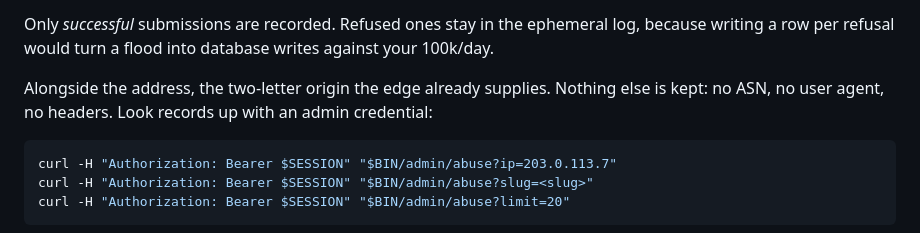
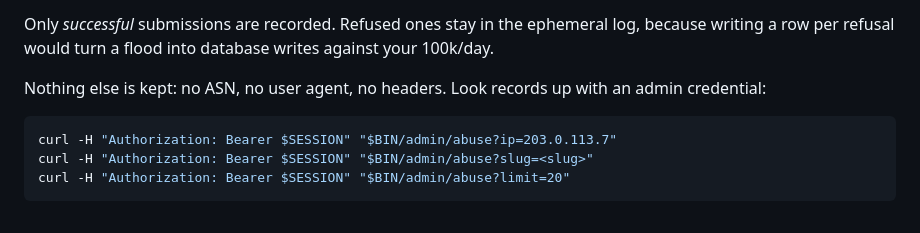
Before and after one commit to thingino/cf-termbin, a Markdown page: README.md, the part around the change. Rendered like a GitHub page.

Commit message:
README: drop the leftover sentence about the stored country

````diff
--- a/README.md
+++ b/README.md
@@ -223,8 +223,8 @@ Only *successful* submissions are recorded. Refused ones stay in the ephemeral l
 because writing a row per refusal would turn a flood into database writes against your
 100k/day.
 
-Alongside the address, the two-letter origin the edge already supplies. Nothing else is
-kept: no ASN, no user agent, no headers. Look records up with an admin credential:
+Nothing else is kept: no ASN, no user agent, no headers. Look records up with an admin
+credential:
 
 ```sh
 curl -H "Authorization: Bearer $SESSION" "$BIN/admin/abuse?ip=203.0.113.7"
````
